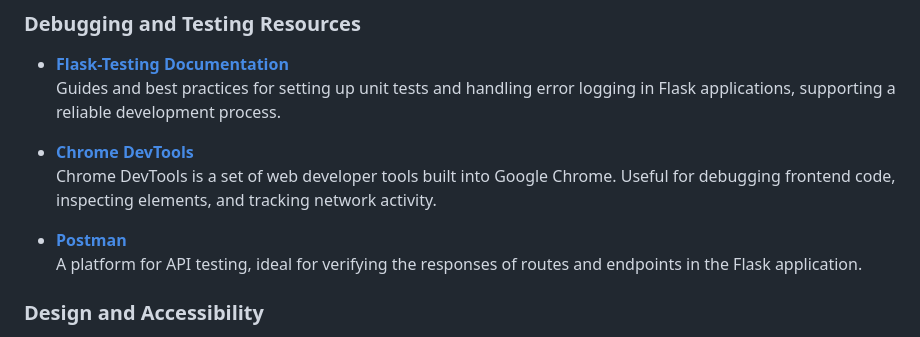
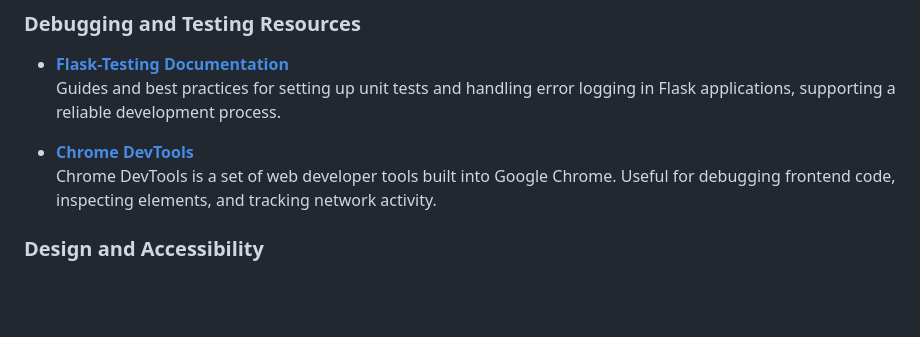
Before and after one commit to alanmaizon/windhover, a Markdown page: README.md, the part around the change. Drawn GitHub-style; blank space fills up the shorter version.

```diff
--- a/README.md
+++ b/README.md
@@ -162,9 +162,6 @@ The goal is to provide data consistency between different routes and database op
 - **[Chrome DevTools](https://developer.chrome.com/docs/devtools/)**
   Chrome DevTools is a set of web developer tools built into Google Chrome. Useful for debugging frontend code, inspecting elements, and tracking network activity.
 
-- **[Postman](https://www.postman.com/)**
-  A platform for API testing, ideal for verifying the responses of routes and endpoints in the Flask application.
-
 ### Design and Accessibility
 
 - **[WCAG (Web Content Accessibility Guidelines)](https://www.w3.org/WAI/WCAG21/quickref/)**
```
